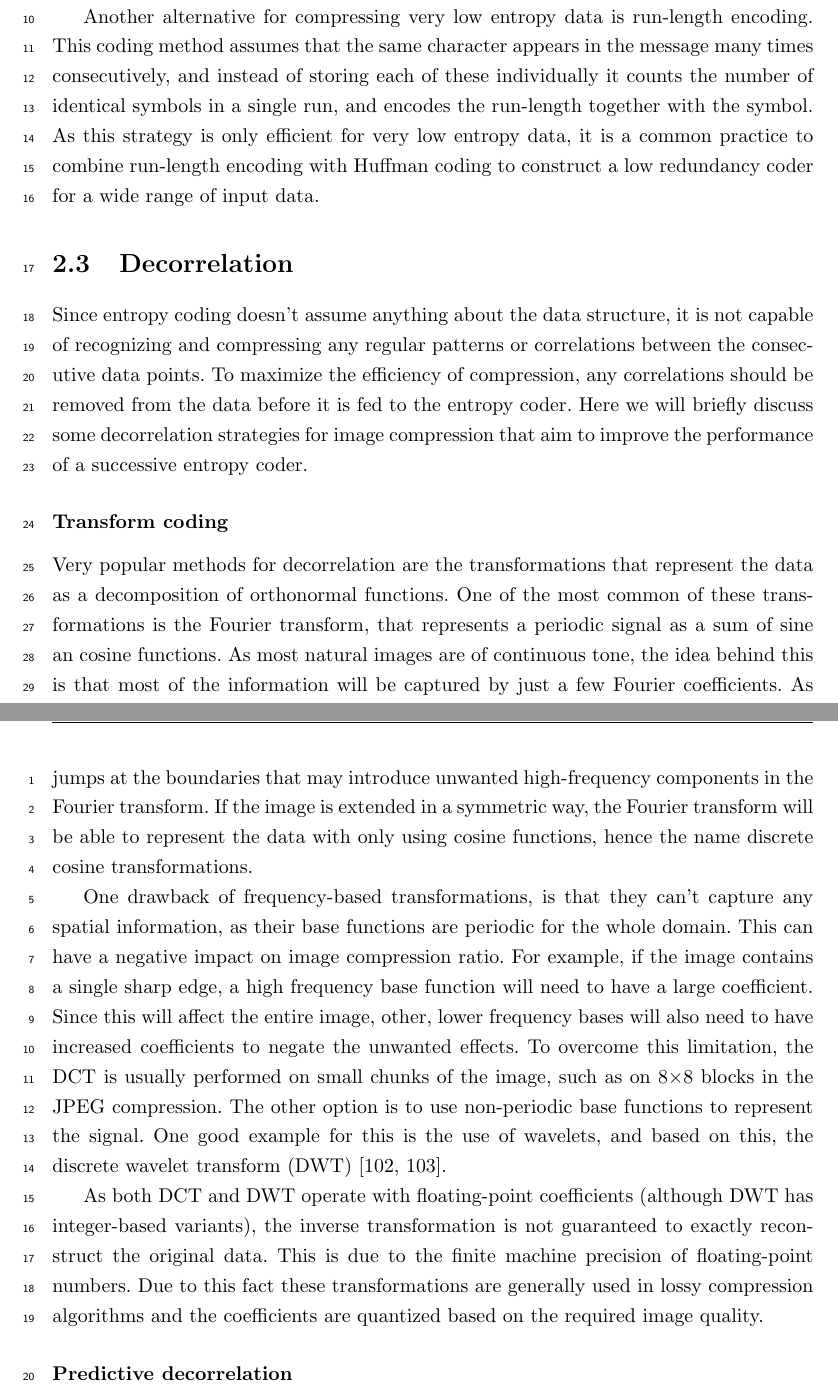
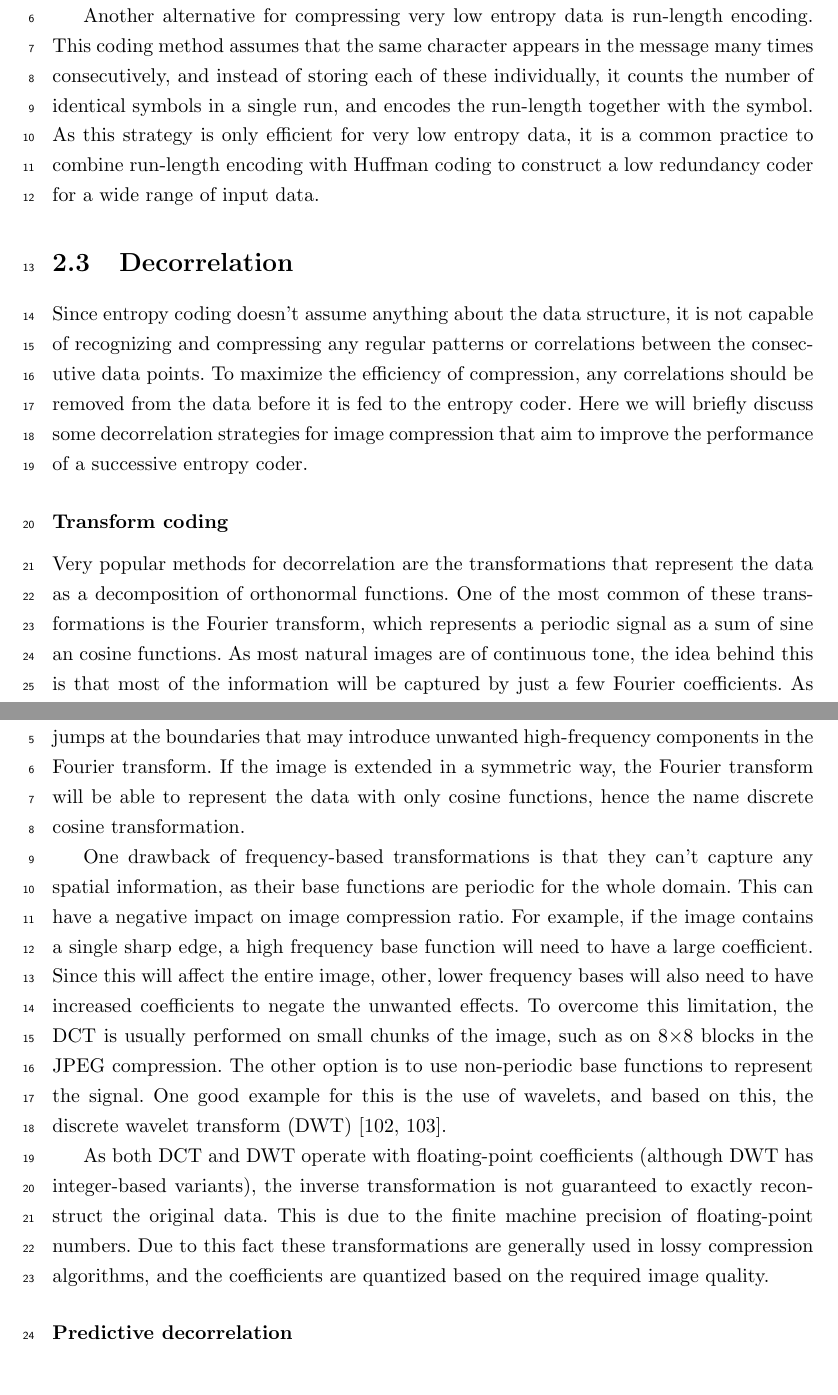
Before and after one commit to balintbalazs/thesis, a LaTeX thesis (dissertation_BB.tex, which reads 3_processing.tex): two parts of pages 39 and 40 of 110, joined at a grey line, cut so that both start at the same text. Compiled offline with pdfLaTeX.

Commit message:
fixed typos in ch. 2

```diff
--- a/3_processing.tex
+++ b/3_processing.tex
@@ -166,21 +166,21 @@
     \subsubsection{Limitations of Huffman coding}
       Although the Huffman code is optimal among variable-length codes, for certain types of data its compression ratio may be low. This limit lies in the fact that the length of the shortest code assignable is one. For certain types of data with very low entropy this will result in a relatively high redundancy. Arithmetic coding offers an alternative here, as contrary to Huffman coding, it does not rely on substituting symbols with codewords, and thus can compress very low entropy data with minimal redundancy. This coding method maps the whole message to a single number with arbitrary precision in the interval of 0 to 1. A more detailed description of arithmetic coding in given in \cite{sayood_introduction_2012}.
 
-      Another alternative for compressing very low entropy data is run-length encoding. This coding method assumes that the same character appears in the message many times consecutively, and instead of storing each of these individually it counts the number of identical symbols in a single run, and encodes the run-length together with the symbol. As this strategy is only efficient for very low entropy data, it is a common practice to combine run-length encoding with Huffman coding to construct a low redundancy coder for a wide range of input data.
+      Another alternative for compressing very low entropy data is run-length encoding. This coding method assumes that the same character appears in the message many times consecutively, and instead of storing each of these individually, it counts the number of identical symbols in a single run, and encodes the run-length together with the symbol. As this strategy is only efficient for very low entropy data, it is a common practice to combine run-length encoding with Huffman coding to construct a low redundancy coder for a wide range of input data.
 
     \section{Decorrelation}
       \label{sec:decorrelation}
       Since entropy coding doesn't assume anything about the data structure, it is not capable of recognizing and compressing any regular patterns or correlations between the consecutive data points. To maximize the efficiency of compression, any correlations should be removed from the data before it is fed to the entropy coder. Here we will briefly discuss some decorrelation strategies for image compression that aim to improve the performance of a successive entropy coder.
 
       \subsubsection{Transform coding}
-      Very popular methods for decorrelation are the transformations that represent the data as a decomposition of orthonormal functions. One of the most common of these transformations is the Fourier transform, that represents a periodic signal as a sum of sine an cosine functions. As most natural images are of continuous tone, the idea behind this is that most of the information will be captured by just a few Fourier coefficients. As a result, compressing the coefficients with an entropy coder should result in a smaller output than encoding the original data.
+      Very popular methods for decorrelation are the transformations that represent the data as a decomposition of orthonormal functions. One of the most common of these transformations is the Fourier transform, which represents a periodic signal as a sum of sine an cosine functions. As most natural images are of continuous tone, the idea behind this is that most of the information will be captured by just a few Fourier coefficients. As a result, compressing the coefficients with an entropy coder should result in a smaller output than encoding the original data.
 
-      For practical purposes, instead of the discrete Fourier transform (DFT), the discrete cosine transform (DCT) \cite{ahmed_discrete_1974} is usually used in image compression applications. This is very similar to DFT, the difference being the periodic extension of the signal. In the DCT transform the image is mirrored on the sides instead of just repeated, to avoid large jumps at the boundaries that may introduce unwanted high-frequency components in the Fourier transform. If the image is extended in a symmetric way, the Fourier transform will be able to represent the data with only using cosine functions, hence the name discrete cosine transformations.
+      For practical purposes, instead of the discrete Fourier transform (DFT), the discrete cosine transform (DCT) \cite{ahmed_discrete_1974} is usually used in image compression applications. This is very similar to DFT, the difference being the periodic extension of the signal. In the DCT transform the image is mirrored on the sides instead of just repeated, to avoid large jumps at the boundaries that may introduce unwanted high-frequency components in the Fourier transform. If the image is extended in a symmetric way, the Fourier transform will be able to represent the data with only cosine functions, hence the name discrete cosine transformation.
 
-      One drawback of frequency-based transformations, is that they can't capture any spatial information, as their base functions are periodic for the whole domain. This can have a negative impact on image compression ratio. For example, if the image contains a single sharp edge, a high frequency base function will need to have a large coefficient. Since this will affect the entire image, other, lower frequency bases will also need to have increased coefficients to negate the unwanted effects.
+      One drawback of frequency-based transformations is that they can't capture any spatial information, as their base functions are periodic for the whole domain. This can have a negative impact on image compression ratio. For example, if the image contains a single sharp edge, a high frequency base function will need to have a large coefficient. Since this will affect the entire image, other, lower frequency bases will also need to have increased coefficients to negate the unwanted effects.
       To overcome this limitation, the DCT is usually performed on small chunks of the image, such as on 8\texttimes8 blocks in the JPEG compression. The other option is to use non-periodic base functions to represent the signal. One good example for this is the use of wavelets, and based on this, the discrete wavelet transform (DWT) \cite{mallat_theory_1989, jensen_ripples_2001}.
 
-      As both DCT and DWT operate with floating-point coefficients (although DWT has integer-based variants), the inverse transformation is not guaranteed to exactly reconstruct the original data. This is due to the finite machine precision of floating-point numbers. Due to this fact these transformations are generally used in lossy compression algorithms and the coefficients are quantized based on the required image quality.
+      As both DCT and DWT operate with floating-point coefficients (although DWT has integer-based variants), the inverse transformation is not guaranteed to exactly reconstruct the original data. This is due to the finite machine precision of floating-point numbers. Due to this fact these transformations are generally used in lossy compression algorithms, and the coefficients are quantized based on the required image quality.
 
       % Decorrelation itself does not compress the data, it just reorganizes the information in a way that make a subsequent entropy coder more efficient.
 
```
Also changed, not shown: 3_processing.tex (14 more changed lines).
